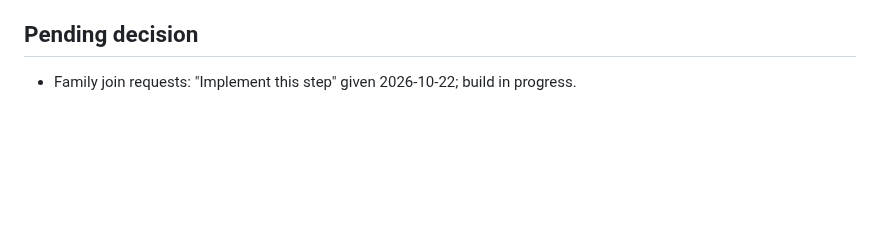
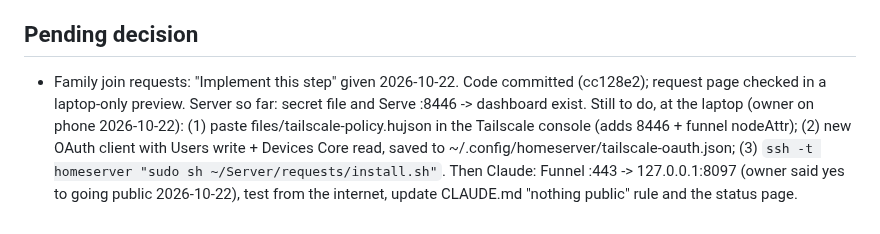
Before and after one commit to DrKingSchultz69/home-server, a Markdown page: .vibe-wise/progress.md, the part around the change. Drawn GitHub-style; blank space fills up the shorter version.

Commit message:
Notes: join requests deploy paused, steps left for the owner at the laptop
Co-Authored-By: Claude Opus 5.5 <noreply@anthropic.com>

```diff
--- a/.vibe-wise/progress.md
+++ b/.vibe-wise/progress.md
@@ -68,4 +68,4 @@
 - Learner answers: option A (public request page, accepting a rule change for it); address https://homeserver.tahr-triggerfish.ts.net/request (dashboard moves off 443); form = name + email; phone alert on new request = yes; rejected people see "not approved".
 
 ## Pending decision
-- Family join requests: "Implement this step" given 2026-10-22; build in progress.
+- Family join requests: "Implement this step" given 2026-10-22. Code committed (cc128e2); request page checked in a laptop-only preview. Server so far: secret file and Serve :8446 -> dashboard exist. Still to do, at the laptop (owner on phone 2026-10-22): (1) paste files/tailscale-policy.hujson in the Tailscale console (adds 8446 + funnel nodeAttr); (2) new OAuth client with Users write + Devices Core read, saved to ~/.config/homeserver/tailscale-oauth.json; (3) `ssh -t homeserver "sudo sh ~/Server/requests/install.sh"`. Then Claude: Funnel :443 -> 127.0.0.1:8097 (owner said yes to going public 2026-10-22), test from the internet, update CLAUDE.md "nothing public" rule and the status page.
```
